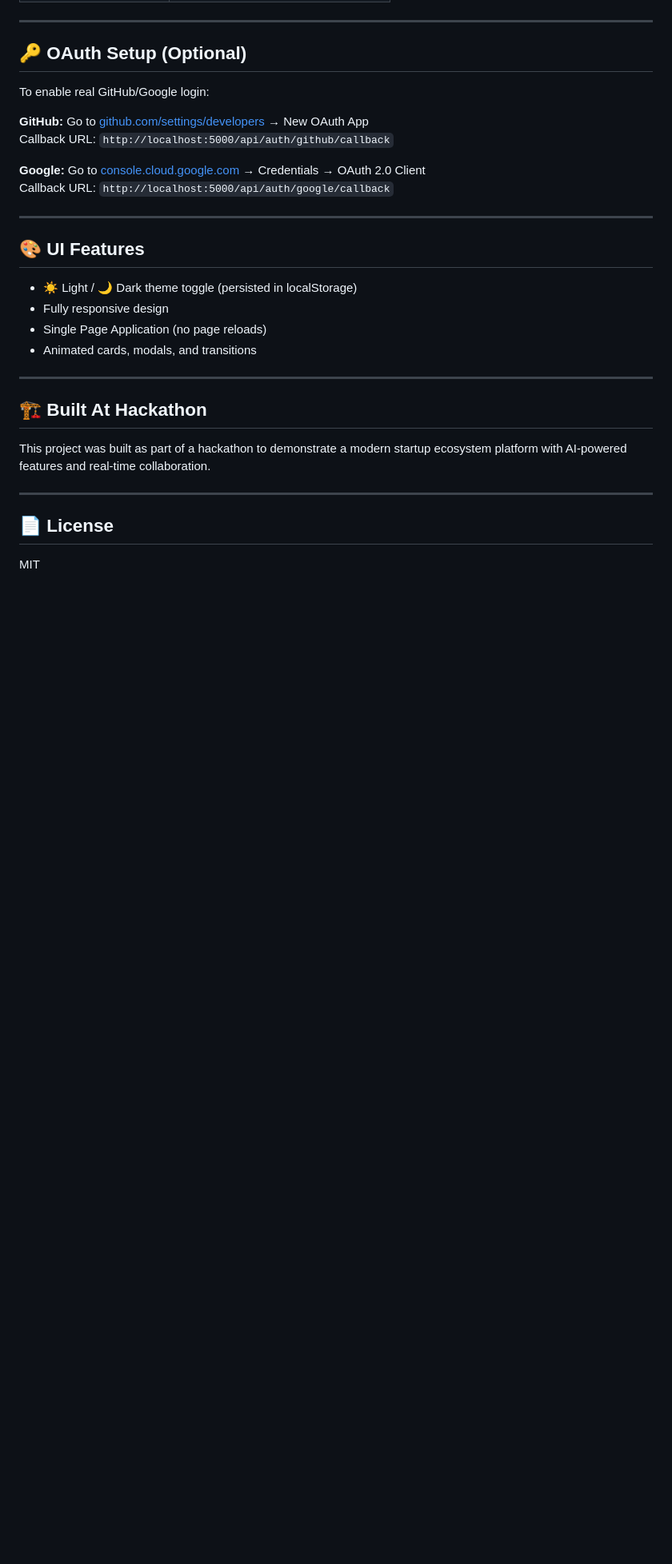
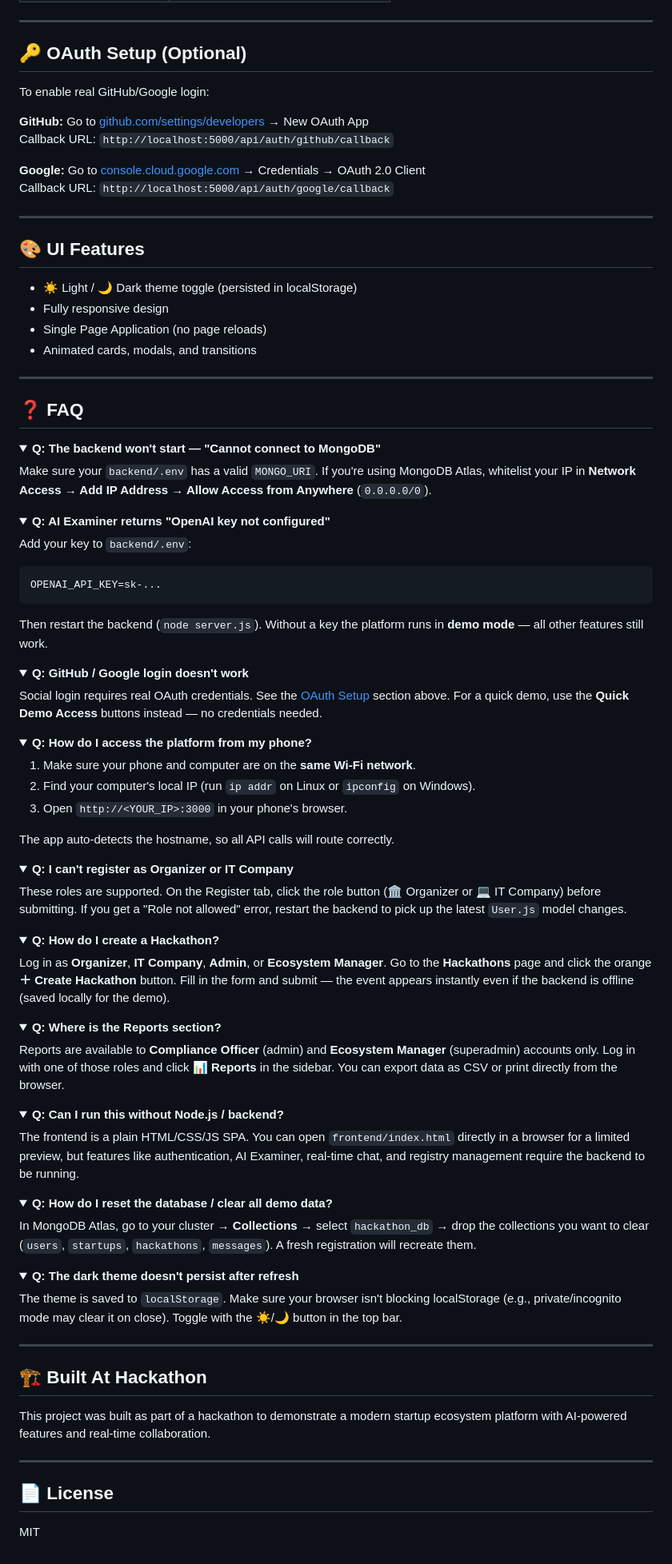
Before and after one commit to ali-ctf-player/AI4Business, a Markdown page: README.md, the part around the change. Shown at 80% size. Rendered like a GitHub page; folded sections open; blank space fills up the shorter version.

Commit message:
README.nd

````diff
--- a/README.md
+++ b/README.md
@@ -178,6 +178,88 @@ Callback URL: `http://localhost:5000/api/auth/google/callback`
 
 ---
 
+## ❓ FAQ
+
+<details>
+<summary><strong>Q: The backend won't start — "Cannot connect to MongoDB"</strong></summary>
+
+Make sure your `backend/.env` has a valid `MONGO_URI`. If you're using MongoDB Atlas, whitelist your IP in **Network Access → Add IP Address → Allow Access from Anywhere** (`0.0.0.0/0`).
+
+</details>
+
+<details>
+<summary><strong>Q: AI Examiner returns "OpenAI key not configured"</strong></summary>
+
+Add your key to `backend/.env`:
+```env
+OPENAI_API_KEY=sk-...
+```
+Then restart the backend (`node server.js`). Without a key the platform runs in **demo mode** — all other features still work.
+
+</details>
+
+<details>
+<summary><strong>Q: GitHub / Google login doesn't work</strong></summary>
+
+Social login requires real OAuth credentials. See the [OAuth Setup](#-oauth-setup-optional) section above. For a quick demo, use the **Quick Demo Access** buttons instead — no credentials needed.
+
+</details>
+
+<details>
+<summary><strong>Q: How do I access the platform from my phone?</strong></summary>
+
+1. Make sure your phone and computer are on the **same Wi-Fi network**.
+2. Find your computer's local IP (run `ip addr` on Linux or `ipconfig` on Windows).
+3. Open `http://<YOUR_IP>:3000` in your phone's browser.
+
+The app auto-detects the hostname, so all API calls will route correctly.
+
+</details>
+
+<details>
+<summary><strong>Q: I can't register as Organizer or IT Company</strong></summary>
+
+These roles are supported. On the Register tab, click the role button (🏛️ Organizer or 💻 IT Company) before submitting. If you get a "Role not allowed" error, restart the backend to pick up the latest `User.js` model changes.
+
+</details>
+
+<details>
+<summary><strong>Q: How do I create a Hackathon?</strong></summary>
+
+Log in as **Organizer**, **IT Company**, **Admin**, or **Ecosystem Manager**. Go to the **Hackathons** page and click the orange **＋ Create Hackathon** button. Fill in the form and submit — the event appears instantly even if the backend is offline (saved locally for the demo).
+
+</details>
+
+<details>
+<summary><strong>Q: Where is the Reports section?</strong></summary>
+
+Reports are available to **Compliance Officer** (admin) and **Ecosystem Manager** (superadmin) accounts only. Log in with one of those roles and click **📊 Reports** in the sidebar. You can export data as CSV or print directly from the browser.
+
+</details>
+
+<details>
+<summary><strong>Q: Can I run this without Node.js / backend?</strong></summary>
+
+The frontend is a plain HTML/CSS/JS SPA. You can open `frontend/index.html` directly in a browser for a limited preview, but features like authentication, AI Examiner, real-time chat, and registry management require the backend to be running.
+
+</details>
+
+<details>
+<summary><strong>Q: How do I reset the database / clear all demo data?</strong></summary>
+
+In MongoDB Atlas, go to your cluster → **Collections** → select `hackathon_db` → drop the collections you want to clear (`users`, `startups`, `hackathons`, `messages`). A fresh registration will recreate them.
+
+</details>
+
+<details>
+<summary><strong>Q: The dark theme doesn't persist after refresh</strong></summary>
+
+The theme is saved to `localStorage`. Make sure your browser isn't blocking localStorage (e.g., private/incognito mode may clear it on close). Toggle with the ☀️/🌙 button in the top bar.
+
+</details>
+
+---
+
 ## 🏗️ Built At Hackathon
 
 This project was built as part of a hackathon to demonstrate a modern startup ecosystem platform with AI-powered features and real-time collaboration.
````
